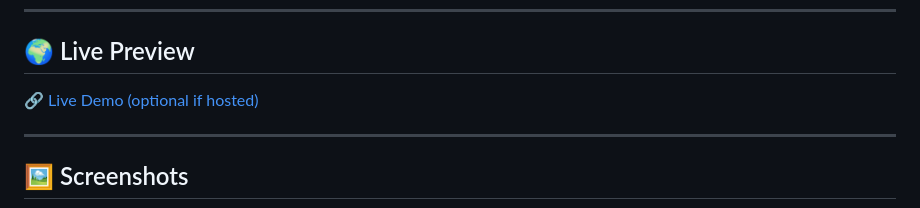
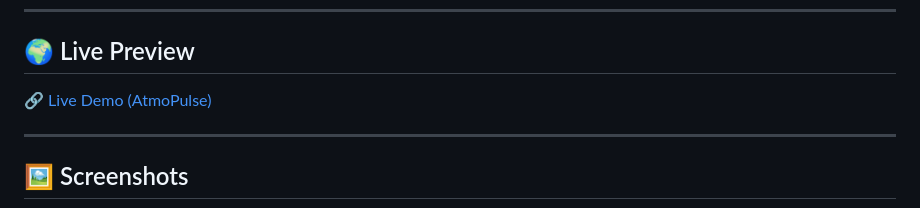
Before and after one commit to DevloperAryan/Projects, a Markdown page: Atmopulse/README.md, the part around the change. Rendered like a GitHub page.

```diff
--- a/Atmopulse/README.md
+++ b/Atmopulse/README.md
@@ -39,7 +39,7 @@
 
 ## 🌍 Live Preview
 
-🔗 [Live Demo (optional if hosted)](https://atmopulse.netlify.app)
+🔗 [Live Demo (AtmoPulse)](https://atmopulse.netlify.app)
 
 ---
 
```
